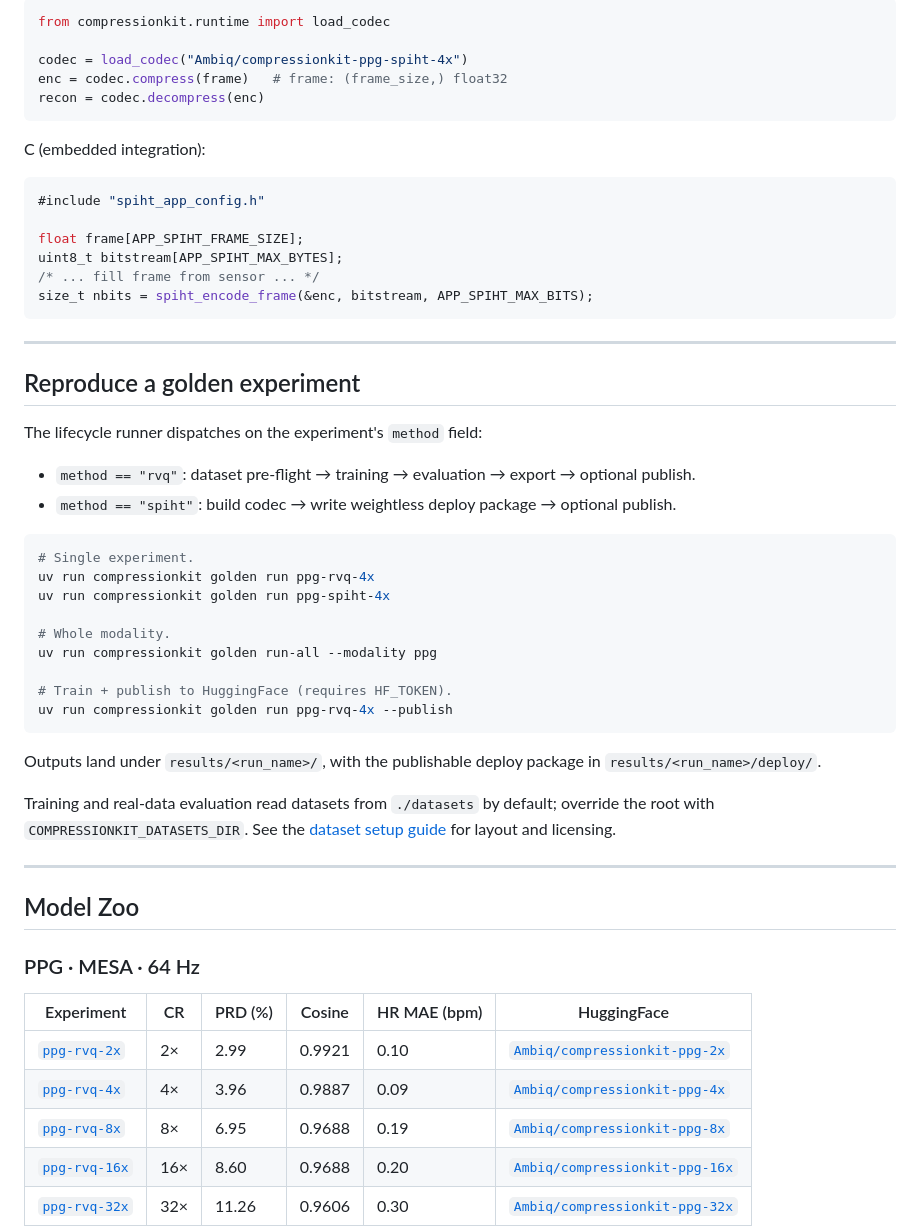
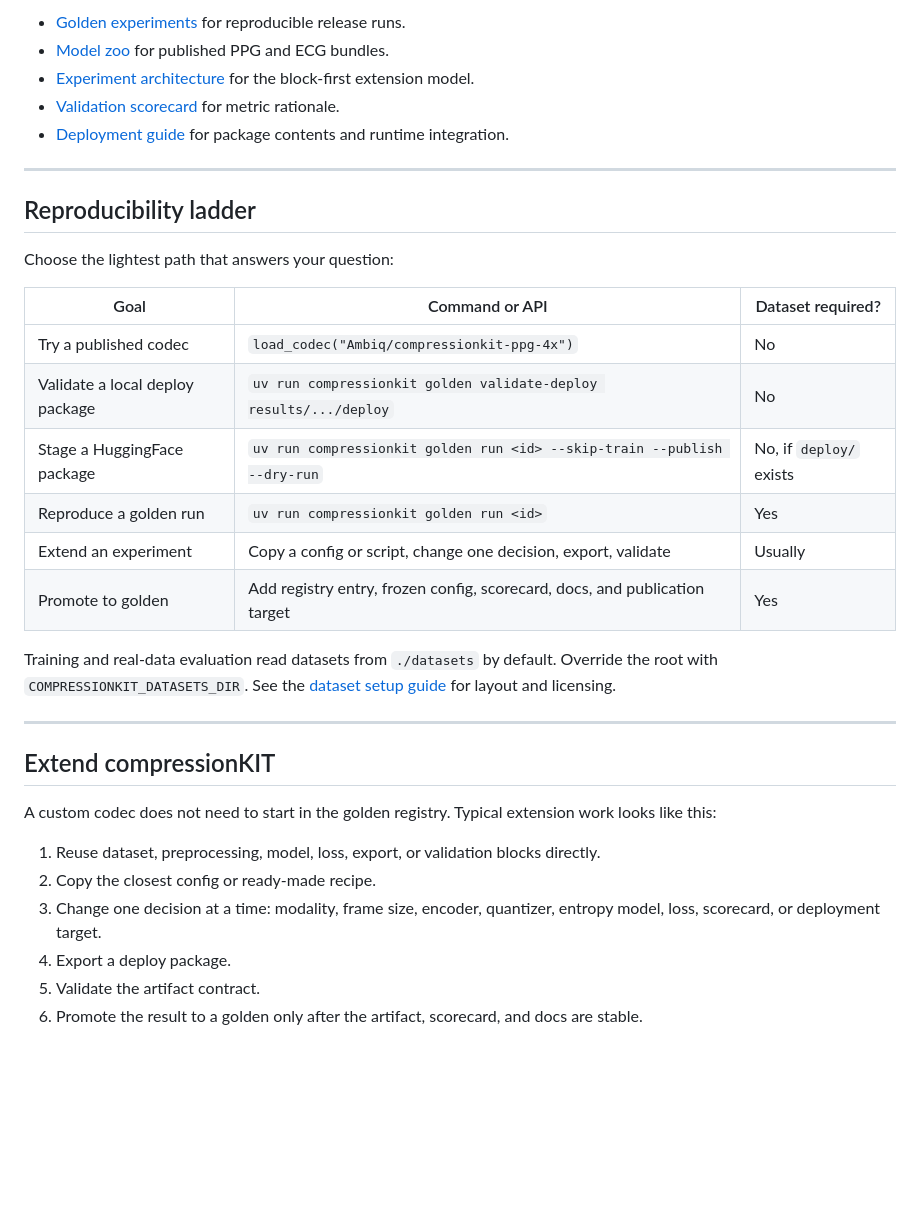
Before and after one commit to AmbiqAI/compressionkit, a Markdown page: README.md, the part around one of its changes. Drawn GitHub-style; blank space fills up the shorter version.

````diff
--- a/README.md
+++ b/README.md
@@ -83,63 +84,37 @@ Python:
 
-```python
-from compressionkit.runtime import load_codec
-
-codec = load_codec("Ambiq/compressionkit-ppg-spiht-4x")
-enc = codec.compress(frame)   # frame: (frame_size,) float32
-recon = codec.decompress(enc)
-```
-
-C (embedded integration):
-
-```c
-#include "spiht_app_config.h"
-
-float frame[APP_SPIHT_FRAME_SIZE];
-uint8_t bitstream[APP_SPIHT_MAX_BYTES];
-/* ... fill frame from sensor ... */
-size_t nbits = spiht_encode_frame(&enc, bitstream, APP_SPIHT_MAX_BITS);
-```
+- [Golden experiments](https://ambiqai.github.io/compressionkit/experiments/) for reproducible release runs.
+- [Model zoo](https://ambiqai.github.io/compressionkit/models/) for published PPG and ECG bundles.
+- [Experiment architecture](https://ambiqai.github.io/compressionkit/experiment-architecture/) for the block-first extension model.
+- [Validation scorecard](https://ambiqai.github.io/compressionkit/validation-scorecard/) for metric rationale.
+- [Deployment guide](https://ambiqai.github.io/compressionkit/deployment/) for package contents and runtime integration.
 
 ---
 
-## Reproduce a golden experiment
+## Reproducibility ladder
 
-The lifecycle runner dispatches on the experiment's `method` field:
+Choose the lightest path that answers your question:
 
-- `method == "rvq"`: dataset pre-flight → training → evaluation → export → optional publish.
-- `method == "spiht"`: build codec → write weightless deploy package → optional publish.
+| Goal | Command or API | Dataset required? |
+|------|----------------|-------------------|
+| Try a published codec | `load_codec("Ambiq/compressionkit-ppg-4x")` | No |
+| Validate a local deploy package | `uv run compressionkit golden validate-deploy results/.../deploy` | No |
+| Stage a HuggingFace package | `uv run compressionkit golden run <id> --skip-train --publish --dry-run` | No, if `deploy/` exists |
+| Reproduce a golden run | `uv run compressionkit golden run <id>` | Yes |
+| Extend an experiment | Copy a config or script, change one decision, export, validate | Usually |
+| Promote to golden | Add registry entry, frozen config, scorecard, docs, and publication target | Yes |
 
-```bash
-# Single experiment.
-uv run compressionkit golden run ppg-rvq-4x
-uv run compressionkit golden run ppg-spiht-4x
-
-# Whole modality.
-uv run compressionkit golden run-all --modality ppg
-
-# Train + publish to HuggingFace (requires HF_TOKEN).
-uv run compressionkit golden run ppg-rvq-4x --publish
-```
-
-Outputs land under `results/<run_name>/`, with the publishable deploy package in
-`results/<run_name>/deploy/`.
-
-Training and real-data evaluation read datasets from `./datasets` by default;
-override the root with `COMPRESSIONKIT_DATASETS_DIR`. See the
-[dataset setup guide](https://ambiqai.github.io/compressionkit/datasets/) for
-layout and licensing.
+Training and real-data evaluation read datasets from `./datasets` by default. Override the root with `COMPRESSIONKIT_DATASETS_DIR`. See the [dataset setup guide](https://ambiqai.github.io/compressionkit/datasets/) for layout and licensing.
 
 ---
 
-## Model Zoo
+## Extend compressionKIT
 
-### PPG · MESA · 64 Hz
+A custom codec does not need to start in the golden registry. Typical extension work looks like this:
 
-| Experiment | CR | PRD (%) | Cosine | HR MAE (bpm) | HuggingFace |
-|------------|----|---------|--------|--------------|-------------|
-| [`ppg-rvq-2x`](https://ambiqai.github.io/compressionkit/experiments/ppg-rvq-2x/)  | 2×  | 2.99 | 0.9921 | 0.10 | [`Ambiq/compressionkit-ppg-2x`](https://huggingface.co/Ambiq/compressionkit-ppg-2x) |
-| [`ppg-rvq-4x`](https://ambiqai.github.io/compressionkit/experiments/ppg-rvq-4x/)  | 4×  | 3.96 | 0.9887 | 0.09 | [`Ambiq/compressionkit-ppg-4x`](https://huggingface.co/Ambiq/compressionkit-ppg-4x) |
-| [`ppg-rvq-8x`](https://ambiqai.github.io/compressionkit/experiments/ppg-rvq-8x/)  | 8×  | 6.95 | 0.9688 | 0.19 | [`Ambiq/compressionkit-ppg-8x`](https://huggingface.co/Ambiq/compressionkit-ppg-8x) |
-| [`ppg-rvq-16x`](https://ambiqai.github.io/compressionkit/experiments/ppg-rvq-16x/) | 16× | 8.60 | 0.9688 | 0.20 | [`Ambiq/compressionkit-ppg-16x`](https://huggingface.co/Ambiq/compressionkit-ppg-16x) |
-| [`ppg-rvq-32x`](https://ambiqai.github.io/compressionkit/experiments/ppg-rvq-32x/) | 32× | 11.26 | 0.9606 | 0.30 | [`Ambiq/compressionkit-ppg-32x`](https://huggingface.co/Ambiq/compressionkit-ppg-32x) |
+1. Reuse dataset, preprocessing, model, loss, export, or validation blocks directly.
+2. Copy the closest config or ready-made recipe.
+3. Change one decision at a time: modality, frame size, encoder, quantizer, entropy model, loss, scorecard, or deployment target.
+4. Export a deploy package.
+5. Validate the artifact contract.
+6. Promote the result to a golden only after the artifact, scorecard, and docs are stable.
 
````
Also changed, not shown: other parts of README.md (+71 -110 lines), docs/index.md (+103 -103 lines).
